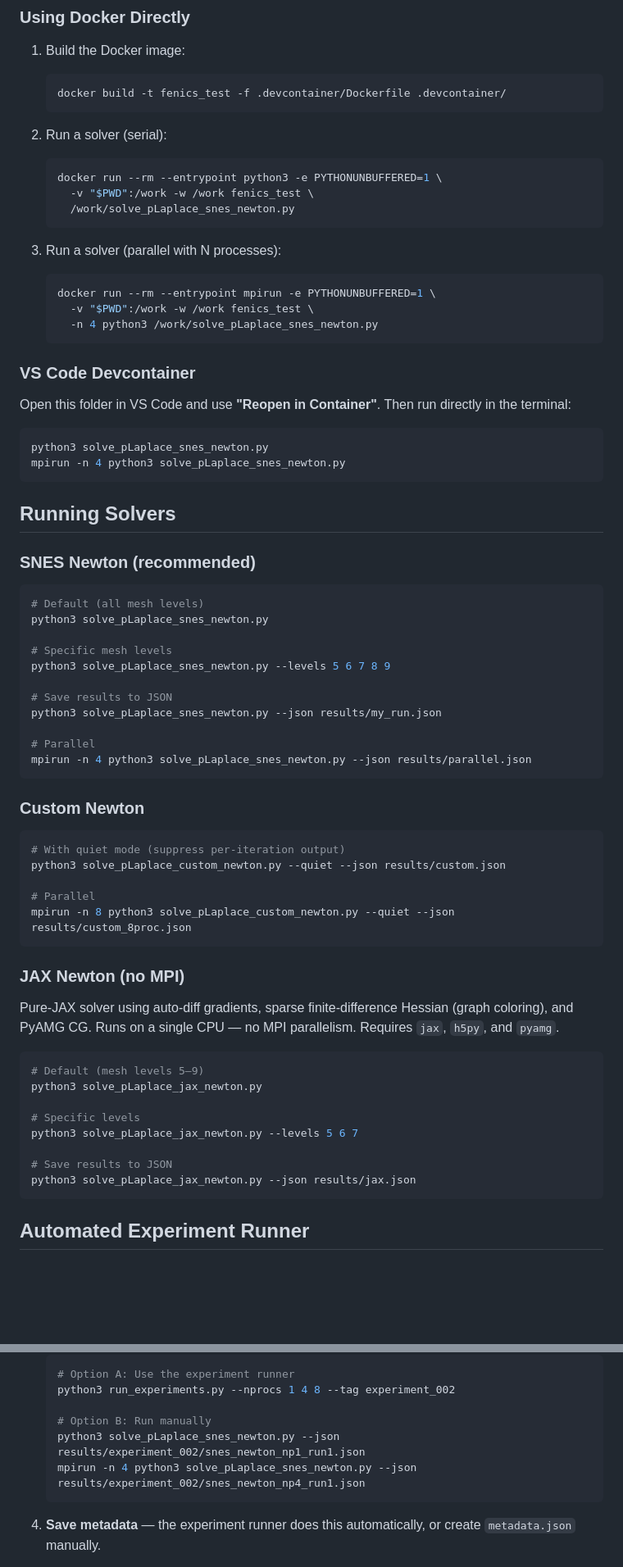
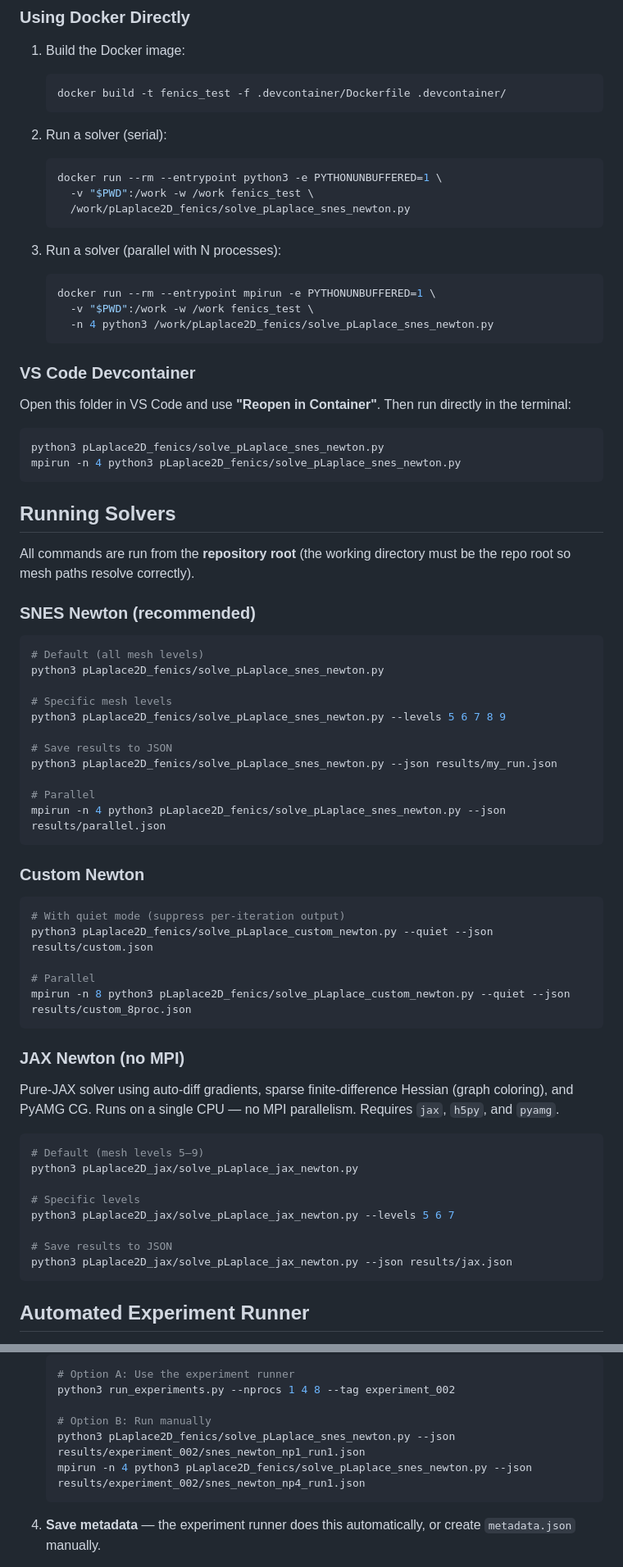
Before and after one commit to Beremi/fenics_nonlinear_energies, a Markdown page: instructions.md, 2 parts joined by grey strips. Shown at 82% size. GitHub-like rendering; blank space fills up the shorter version.

````diff
--- a/instructions.md
+++ b/instructions.md
@@ -17,14 +17,14 @@ All solvers require **DOLFINx >= 0.10** with PETSc support.
    ```bash
    docker run --rm --entrypoint python3 -e PYTHONUNBUFFERED=1 \
      -v "$PWD":/work -w /work fenics_test \
-     /work/solve_pLaplace_snes_newton.py
+     /work/pLaplace2D_fenics/solve_pLaplace_snes_newton.py
    ```
 
 3. Run a solver (parallel with N processes):
    ```bash
    docker run --rm --entrypoint mpirun -e PYTHONUNBUFFERED=1 \
      -v "$PWD":/work -w /work fenics_test \
-     -n 4 python3 /work/solve_pLaplace_snes_newton.py
+     -n 4 python3 /work/pLaplace2D_fenics/solve_pLaplace_snes_newton.py
    ```
 
 ### VS Code Devcontainer
@@ -32,36 +32,38 @@ All solvers require **DOLFINx >= 0.10** with PETSc support.
 Open this folder in VS Code and use **"Reopen in Container"**. Then run directly in the terminal:
 
 ```bash
-python3 solve_pLaplace_snes_newton.py
-mpirun -n 4 python3 solve_pLaplace_snes_newton.py
+python3 pLaplace2D_fenics/solve_pLaplace_snes_newton.py
+mpirun -n 4 python3 pLaplace2D_fenics/solve_pLaplace_snes_newton.py
 ```
 
 ## Running Solvers
+
+All commands are run from the **repository root** (the working directory must be the repo root so mesh paths resolve correctly).
 
 ### SNES Newton (recommended)
 
 ```bash
 # Default (all mesh levels)
-python3 solve_pLaplace_snes_newton.py
+python3 pLaplace2D_fenics/solve_pLaplace_snes_newton.py
 
 # Specific mesh levels
-python3 solve_pLaplace_snes_newton.py --levels 5 6 7 8 9
+python3 pLaplace2D_fenics/solve_pLaplace_snes_newton.py --levels 5 6 7 8 9
 
 # Save results to JSON
-python3 solve_pLaplace_snes_newton.py --json results/my_run.json
+python3 pLaplace2D_fenics/solve_pLaplace_snes_newton.py --json results/my_run.json
 
 # Parallel
-mpirun -n 4 python3 solve_pLaplace_snes_newton.py --json results/parallel.json
+mpirun -n 4 python3 pLaplace2D_fenics/solve_pLaplace_snes_newton.py --json results/parallel.json
 ```
 
 ### Custom Newton
 
 ```bash
 # With quiet mode (suppress per-iteration output)
-python3 solve_pLaplace_custom_newton.py --quiet --json results/custom.json
+python3 pLaplace2D_fenics/solve_pLaplace_custom_newton.py --quiet --json results/custom.json
 
 # Parallel
-mpirun -n 8 python3 solve_pLaplace_custom_newton.py --quiet --json results/custom_8proc.json
+mpirun -n 8 python3 pLaplace2D_fenics/solve_pLaplace_custom_newton.py --quiet --json results/custom_8proc.json
 ```
 
 ### JAX Newton (no MPI)
@@ -70,13 +72,13 @@ Pure-JAX solver using auto-diff gradients, sparse finite-difference Hessian (gra
 
 ```bash
 # Default (mesh levels 5–9)
-python3 solve_pLaplace_jax_newton.py
+python3 pLaplace2D_jax/solve_pLaplace_jax_newton.py
 
 # Specific levels
-python3 solve_pLaplace_jax_newton.py --levels 5 6 7
+python3 pLaplace2D_jax/solve_pLaplace_jax_newton.py --levels 5 6 7
 
 # Save results to JSON
-python3 solve_pLaplace_jax_newton.py --json results/jax.json
+python3 pLaplace2D_jax/solve_pLaplace_jax_newton.py --json results/jax.json
 ```
 
 ## Automated Experiment Runner
@@ -213,8 +215,8 @@ for lvl in sorted(times):
    python3 run_experiments.py --nprocs 1 4 8 --tag experiment_002
 
    # Option B: Run manually
-   python3 solve_pLaplace_snes_newton.py --json results/experiment_002/snes_newton_np1_run1.json
-   mpirun -n 4 python3 solve_pLaplace_snes_newton.py --json results/experiment_002/snes_newton_np4_run1.json
+   python3 pLaplace2D_fenics/solve_pLaplace_snes_newton.py --json results/experiment_002/snes_newton_np1_run1.json
+   mpirun -n 4 python3 pLaplace2D_fenics/solve_pLaplace_snes_newton.py --json results/experiment_002/snes_newton_np4_run1.json
    ```
 
 4. **Save metadata** — the experiment runner does this automatically, or create `metadata.json` manually.
````
Also changed, not shown: README.md (+54 -47 lines), results_pLaplace.md (+1 -1 lines).
